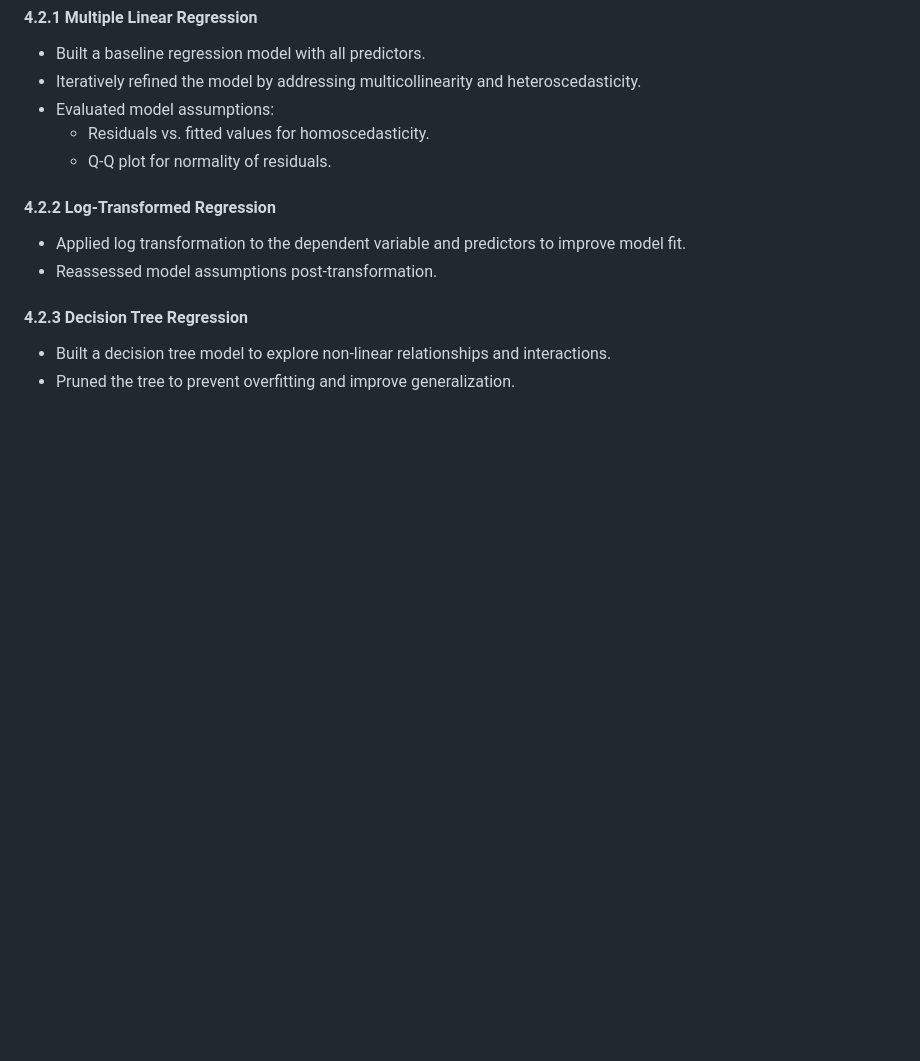
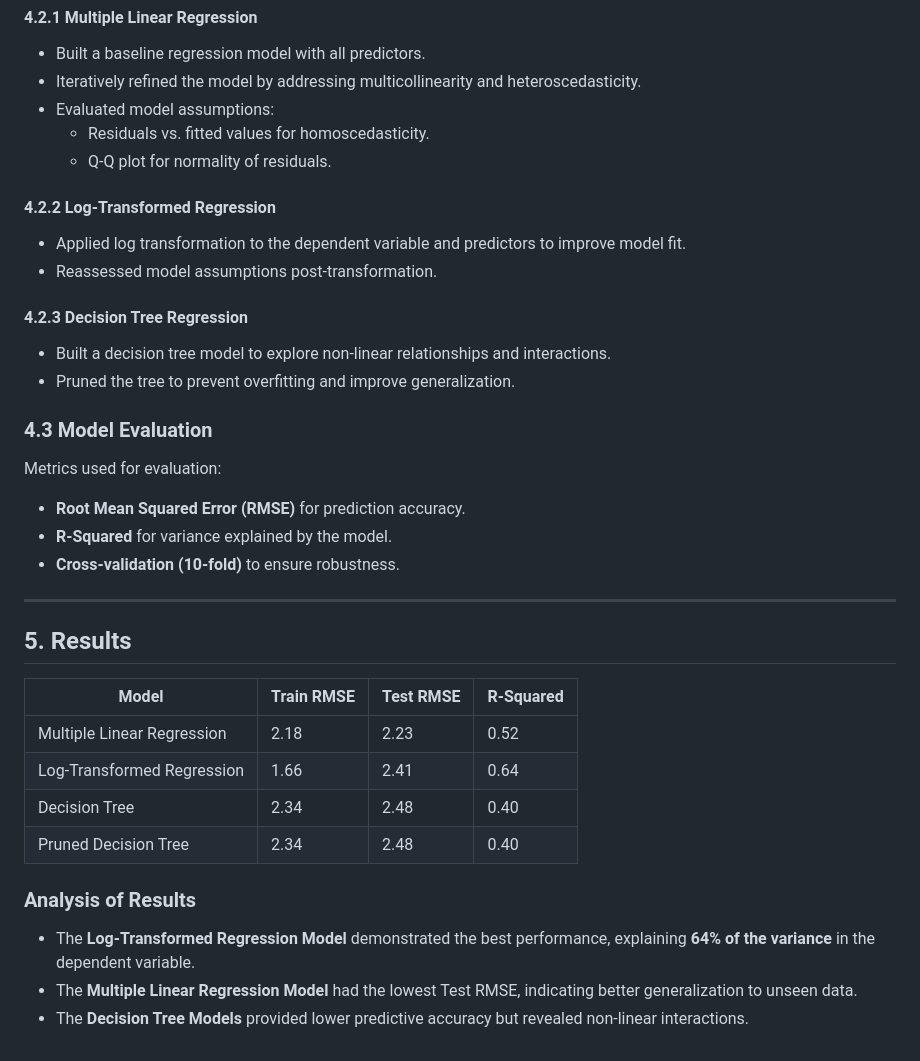
Before and after one commit to DarsiniLakshmiah/Abalone_Age_Prediction_using_R, a Markdown page: README.md, the part around the change. GitHub-like rendering; blank space fills up the shorter version.

```diff
--- a/README.md
+++ b/README.md
@@ -60,3 +60,25 @@ The dataset is obtained from the **UCI Machine Learning Repository**, containing
 #### 4.2.3 Decision Tree Regression
 - Built a decision tree model to explore non-linear relationships and interactions.
 - Pruned the tree to prevent overfitting and improve generalization.
+
+### 4.3 Model Evaluation
+Metrics used for evaluation:
+- **Root Mean Squared Error (RMSE)** for prediction accuracy.
+- **R-Squared** for variance explained by the model.
+- **Cross-validation (10-fold)** to ensure robustness.
+
+---
+
+## 5. Results
+
+| Model                      | Train RMSE | Test RMSE | R-Squared |
+|----------------------------|------------|-----------|-----------|
+| Multiple Linear Regression | 2.18       | 2.23      | 0.52      |
+| Log-Transformed Regression | 1.66       | 2.41      | 0.64      |
+| Decision Tree              | 2.34       | 2.48      | 0.40      |
+| Pruned Decision Tree       | 2.34       | 2.48      | 0.40      |
+
+### Analysis of Results
+- The **Log-Transformed Regression Model** demonstrated the best performance, explaining **64% of the variance** in the dependent variable.
+- The **Multiple Linear Regression Model** had the lowest Test RMSE, indicating better generalization to unseen data.
+- The **Decision Tree Models** provided lower predictive accuracy but revealed non-linear interactions.
```
